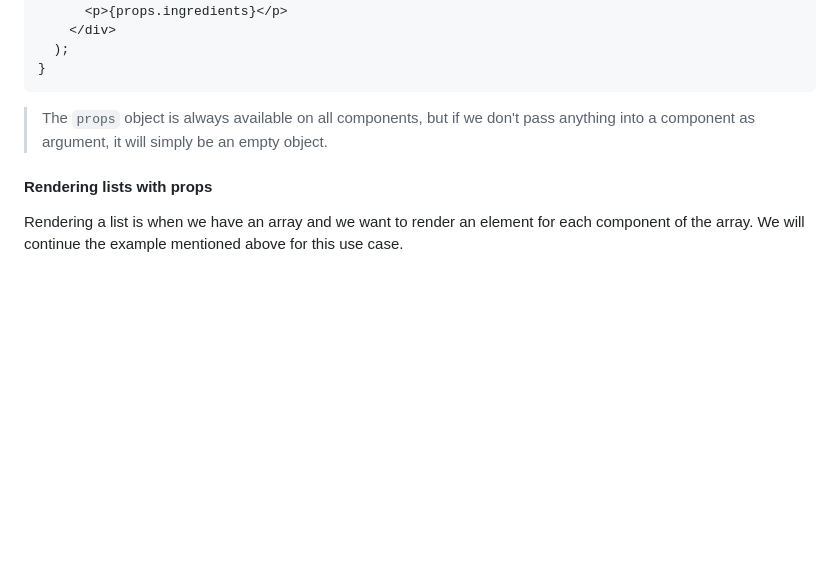
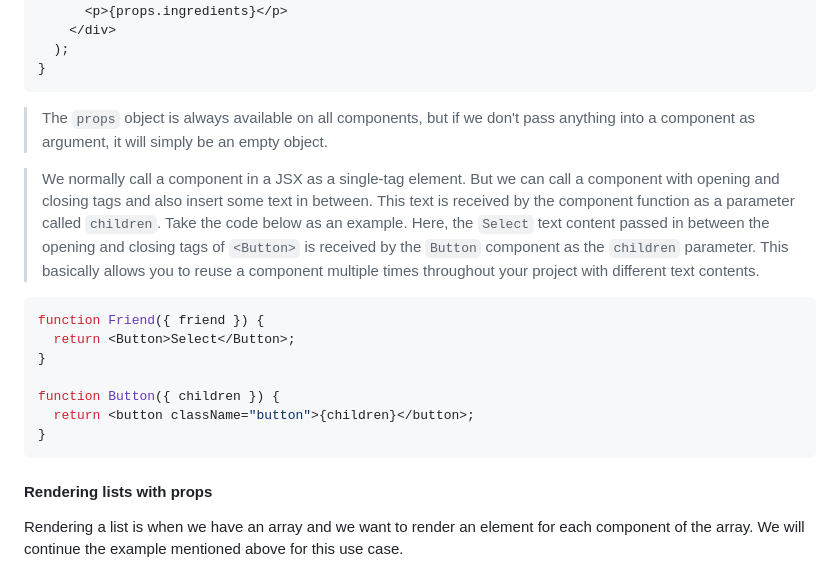
Before and after one commit to omidarmat/webDevNotes, a Markdown page: react/react.md, the part around the change printed below. Drawn GitHub-style; blank space fills up the shorter version.

Commit message:
update react notes: add tip to props

````diff
--- a/react/react.md
+++ b/react/react.md
@@ -454,6 +454,18 @@ function Pizza(props) {
 
 > The `props` object is always available on all components, but if we don't pass anything into a component as argument, it will simply be an empty object.
 
+> We normally call a component in a JSX as a single-tag element. But we can call a component with opening and closing tags and also insert some text in between. This text is received by the component function as a parameter called `children`. Take the code below as an example. Here, the `Select` text content passed in between the opening and closing tags of `<Button>` is received by the `Button` component as the `children` parameter. This basically allows you to reuse a component multiple times throughout your project with different text contents.
+
+```js
+function Friend({ friend }) {
+  return <Button>Select</Button>;
+}
+
+function Button({ children }) {
+  return <button className="button">{children}</button>;
+}
+```
+
 #### **Rendering lists with props**
 
 Rendering a list is when we have an array and we want to render an element for each component of the array. We will continue the example mentioned above for this use case.
````
Also changed, not shown: other parts of react/react.md (+2 -2 lines).
